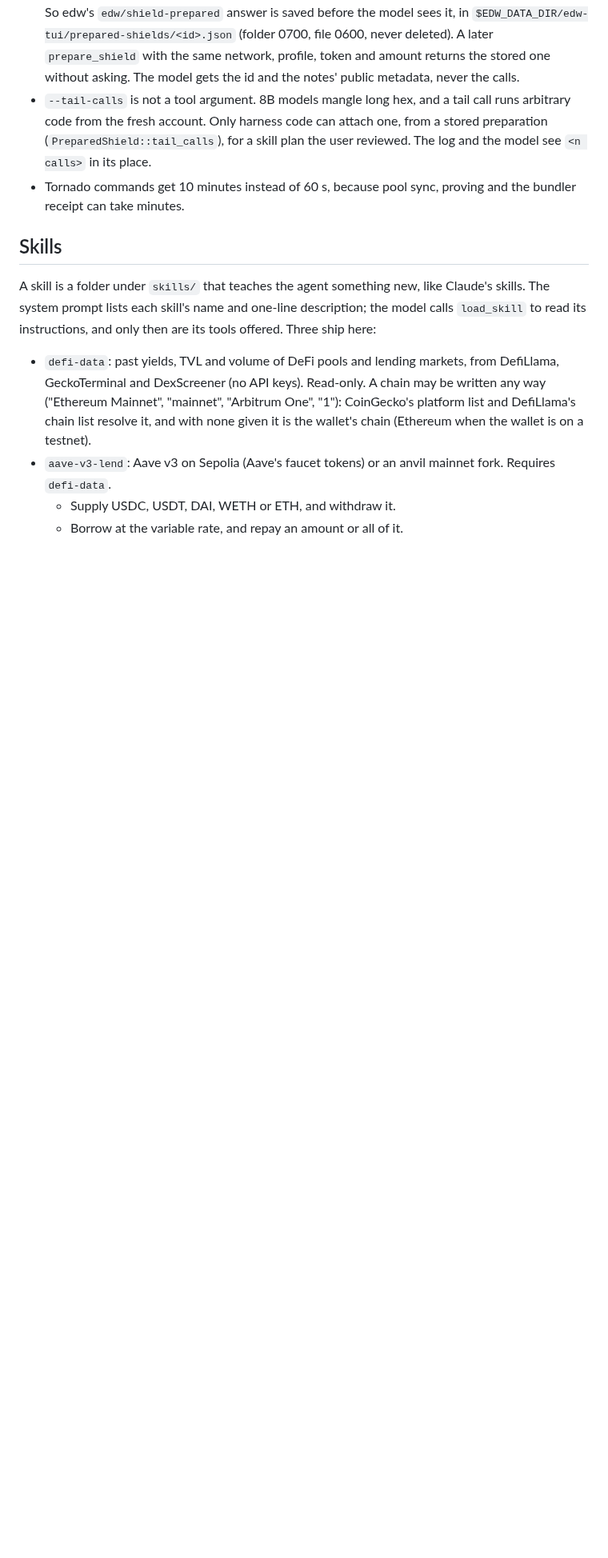
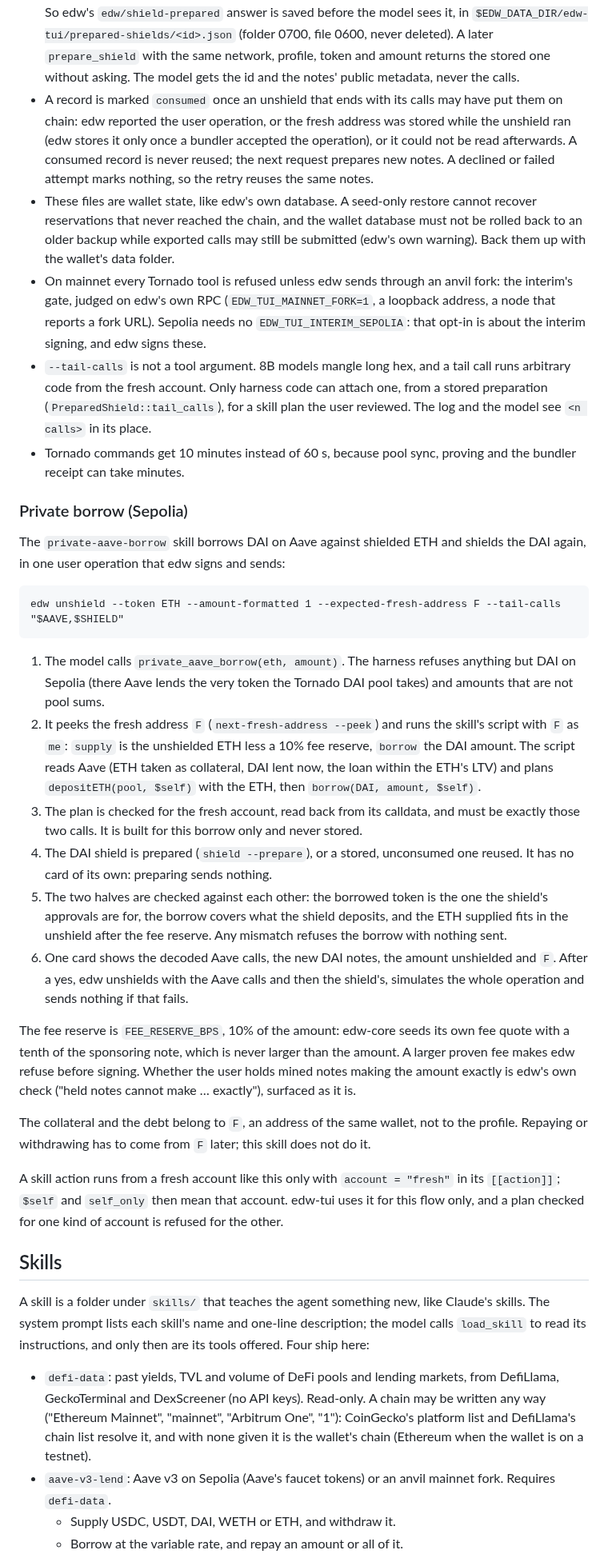
Before and after one commit to Ethereum-dAI/local-wallet-mac, a Markdown page: edw-tui/README.md, the part around one of its changes. Shown at 80% size. Rendered like a GitHub page; blank space fills up the shorter version.

Commit message:
docs(edw-tui): the private borrow, consumed preparations, the mainnet gate and wallet state
README: the private-aave-borrow skill and its flow (one card, edw unshield with the Aave calls and
then the shield's, the 10% fee reserve and why), `account = "fresh"`, the consumed state, that
prepared-shield files are wallet state (a seed-only restore cannot recover unbroadcast
reservations; do not roll the wallet database back while exported calls may be submitted), the
Tornado mainnet gate, and the new test commands.

Co-Authored-By: Claude Sonnet 5.5 <noreply@anthropic.com>

````diff
--- a/edw-tui/README.md
+++ b/edw-tui/README.md
@@ -101,6 +101,19 @@ holdings and each unspent note.
   `$EDW_DATA_DIR/edw-tui/prepared-shields/<id>.json` (folder 0700, file 0600, never deleted). A
   later `prepare_shield` with the same network, profile, token and amount returns the stored
   one without asking. The model gets the id and the notes' public metadata, never the calls.
+- A record is marked `consumed` once an unshield that ends with its calls may have put them on
+  chain: edw reported the user operation, or the fresh address was stored while the unshield ran
+  (edw stores it only once a bundler accepted the operation), or it could not be read afterwards.
+  A consumed record is never reused; the next request prepares new notes. A declined or failed
+  attempt marks nothing, so the retry reuses the same notes.
+- These files are wallet state, like edw's own database. A seed-only restore cannot recover
+  reservations that never reached the chain, and the wallet database must not be rolled back to
+  an older backup while exported calls may still be submitted (edw's own warning). Back them up
+  with the wallet's data folder.
+- On mainnet every Tornado tool is refused unless edw sends through an anvil fork: the interim's
+  gate, judged on edw's own RPC (`EDW_TUI_MAINNET_FORK=1`, a loopback address, a node that reports
+  a fork URL). Sepolia needs no `EDW_TUI_INTERIM_SEPOLIA`: that opt-in is about the interim
+  signing, and edw signs these.
 - `--tail-calls` is not a tool argument. 8B models mangle long hex, and a tail call runs
   arbitrary code from the fresh account. Only harness code can attach one, from a stored
   preparation (`PreparedShield::tail_calls`), for a skill plan the user reviewed. The log and
@@ -108,11 +121,50 @@ holdings and each unspent note.
 - Tornado commands get 10 minutes instead of 60 s, because pool sync, proving and the bundler
   receipt can take minutes.
 
+### Private borrow (Sepolia)
+
+The `private-aave-borrow` skill borrows DAI on Aave against shielded ETH and shields the DAI
+again, in one user operation that edw signs and sends:
+
+```text
+edw unshield --token ETH --amount-formatted 1 --expected-fresh-address F --tail-calls "$AAVE,$SHIELD"
+```
+
+1. The model calls `private_aave_borrow(eth, amount)`. The harness refuses anything but DAI on
+   Sepolia (there Aave lends the very token the Tornado DAI pool takes) and amounts that are not
+   pool sums.
+2. It peeks the fresh address `F` (`next-fresh-address --peek`) and runs the skill's script with
+   `F` as `me`: `supply` is the unshielded ETH less a 10% fee reserve, `borrow` the DAI amount.
+   The script reads Aave (ETH taken as collateral, DAI lent now, the loan within the ETH's LTV)
+   and plans `depositETH(pool, $self)` with the ETH, then `borrow(DAI, amount, $self)`.
+3. The plan is checked for the fresh account, read back from its calldata, and must be exactly
+   those two calls. It is built for this borrow only and never stored.
+4. The DAI shield is prepared (`shield --prepare`), or a stored, unconsumed one reused. It has no
+   card of its own: preparing sends nothing.
+5. The two halves are checked against each other: the borrowed token is the one the shield's
+   approvals are for, the borrow covers what the shield deposits, and the ETH supplied fits in
+   the unshield after the fee reserve. Any mismatch refuses the borrow with nothing sent.
+6. One card shows the decoded Aave calls, the new DAI notes, the amount unshielded and `F`.
+   After a yes, edw unshields with the Aave calls and then the shield's, simulates the whole
+   operation and sends nothing if that fails.
+
+The fee reserve is `FEE_RESERVE_BPS`, 10% of the amount: edw-core seeds its own fee quote with a
+tenth of the sponsoring note, which is never larger than the amount. A larger proven fee makes edw
+refuse before signing. Whether the user holds mined notes making the amount exactly is edw's own
+check ("held notes cannot make … exactly"), surfaced as it is.
+
+The collateral and the debt belong to `F`, an address of the same wallet, not to the profile.
+Repaying or withdrawing has to come from `F` later; this skill does not do it.
+
+A skill action runs from a fresh account like this only with `account = "fresh"` in its
+`[[action]]`; `$self` and `self_only` then mean that account. edw-tui uses it for this flow only,
+and a plan checked for one kind of account is refused for the other.
+
 ## Skills
 
 A skill is a folder under `skills/` that teaches the agent something new, like Claude's
 skills. The system prompt lists each skill's name and one-line description; the model calls
-`load_skill` to read its instructions, and only then are its tools offered. Three ship here:
+`load_skill` to read its instructions, and only then are its tools offered. Four ship here:
 
 - `defi-data`: past yields, TVL and volume of DeFi pools and lending markets, from
   DefiLlama, GeckoTerminal and DexScreener (no API keys). Read-only. A chain may be written
````
Also changed, not shown: other parts of edw-tui/README.md (+12 -1 lines).
